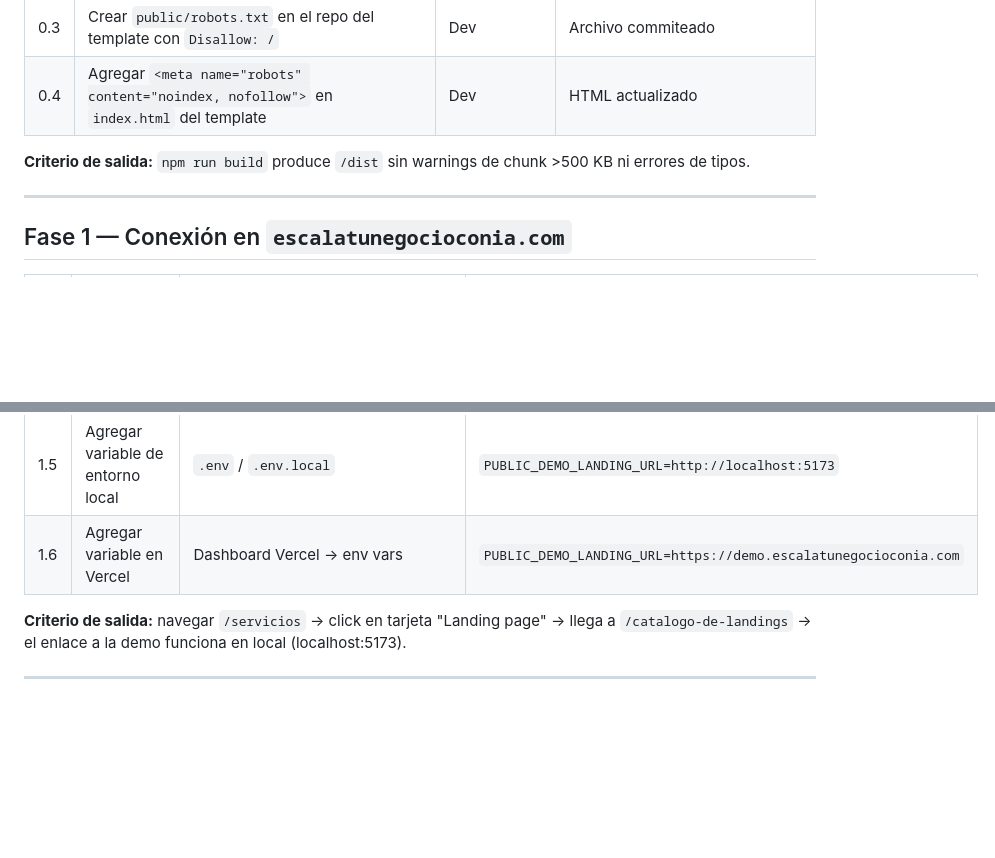
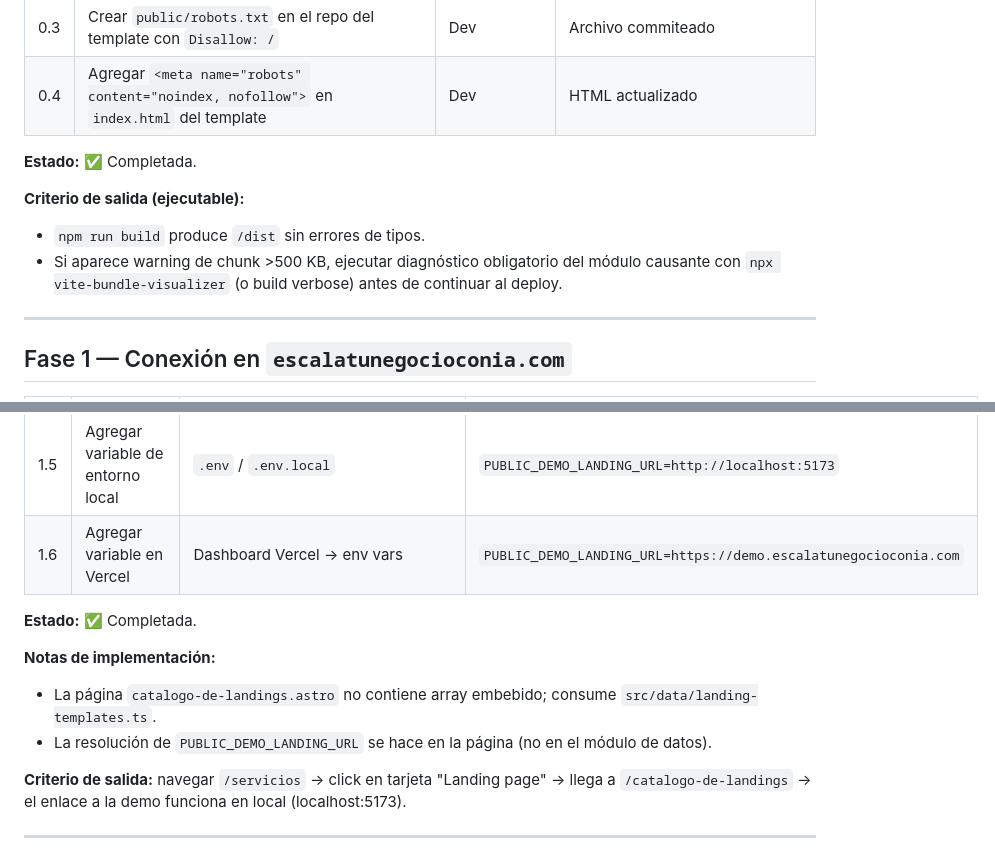
Before and after one commit to Nicolasgh91/portfolio, a Markdown page: tasks/landing-template/roadmap-landing-template.md, 2 parts joined by grey strips. Drawn GitHub-style; blank space fills up the shorter version.

```diff
--- a/tasks/landing-template/roadmap-landing-template.md
+++ b/tasks/landing-template/roadmap-landing-template.md
@@ -26,7 +28,11 @@
 | 0.3 | Crear `public/robots.txt` en el repo del template con `Disallow: /` | Dev | Archivo commiteado |
 | 0.4 | Agregar `<meta name="robots" content="noindex, nofollow">` en `index.html` del template | Dev | HTML actualizado |
 
-**Criterio de salida:** `npm run build` produce `/dist` sin warnings de chunk >500 KB ni errores de tipos.
+**Estado:** ✅ Completada.
+
+**Criterio de salida (ejecutable):**
+- `npm run build` produce `/dist` sin errores de tipos.
+- Si aparece warning de chunk >500 KB, ejecutar diagnóstico obligatorio del módulo causante con `npx vite-bundle-visualizer` (o build verbose) antes de continuar al deploy.
 
 ---
 
@@ -40,6 +46,12 @@
 | 1.4 | Crear página de catálogo | `src/pages/catalogo-de-landings.astro` | Ver spec en arquitectura. URL demo via variable de entorno |
 | 1.5 | Agregar variable de entorno local | `.env` / `.env.local` | `PUBLIC_DEMO_LANDING_URL=http://localhost:5173` |
 | 1.6 | Agregar variable en Vercel | Dashboard Vercel → env vars | `PUBLIC_DEMO_LANDING_URL=https://demo.escalatunegocioconia.com` |
+
+**Estado:** ✅ Completada.
+
+**Notas de implementación:**
+- La página `catalogo-de-landings.astro` no contiene array embebido; consume `src/data/landing-templates.ts`.
+- La resolución de `PUBLIC_DEMO_LANDING_URL` se hace en la página (no en el módulo de datos).
 
 **Criterio de salida:** navegar `/servicios` → click en tarjeta "Landing page" → llega a `/catalogo-de-landings` → el enlace a la demo funciona en local (localhost:5173).
 
```
Also changed, not shown: other parts of tasks/landing-template/roadmap-landing-template.md (+25 -7 lines).
